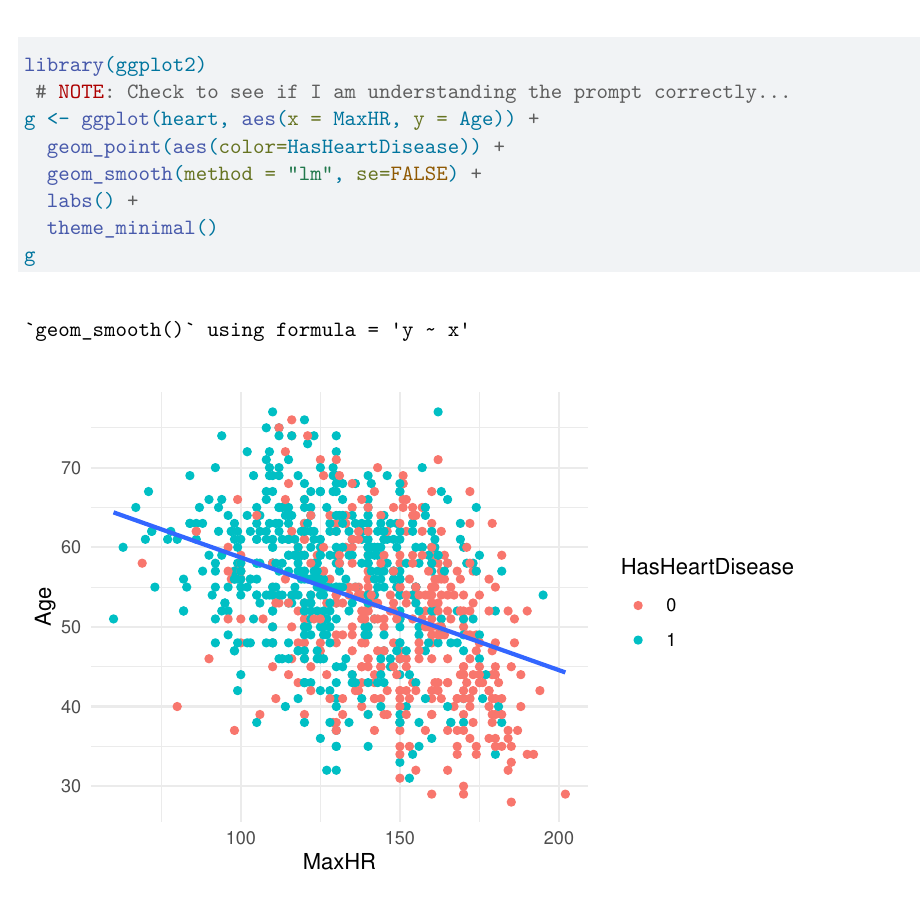
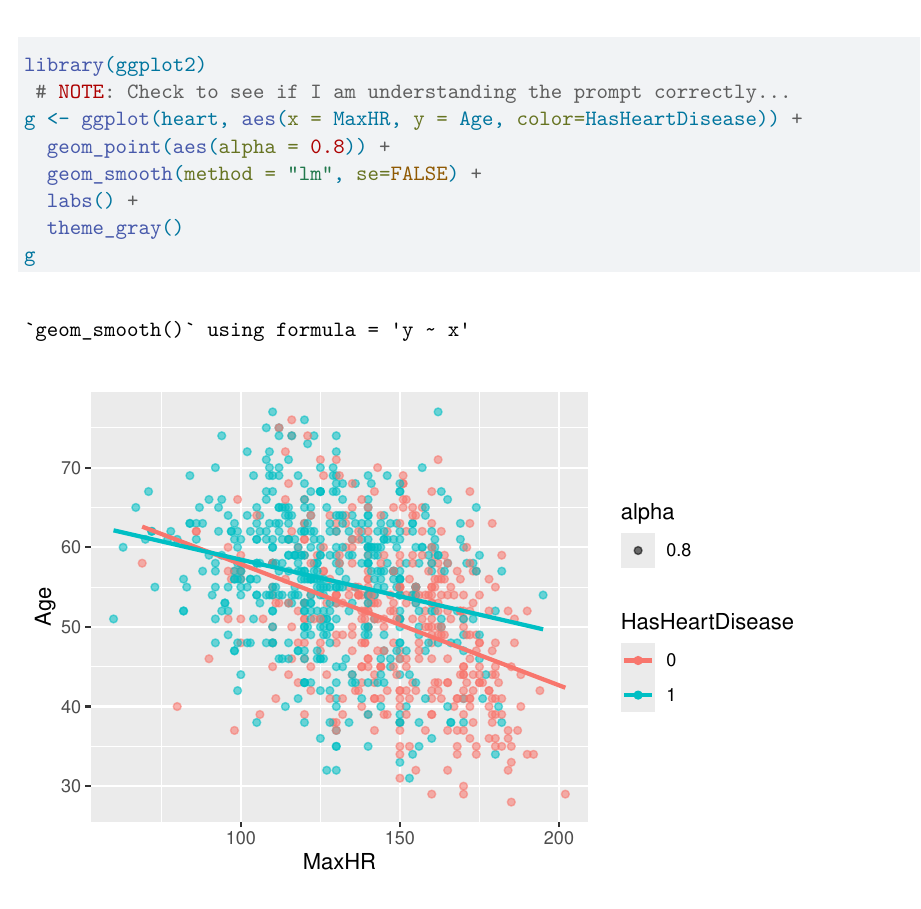
Before and after one commit to mike-keating-iv/st558-hw5, a Quarto document (ModelComparison.qmd): part of page 3 of 4, cut so that both start at the same text. Rendered offline with R 4.5, knitr and Pandoc in place of Quarto, then LaTeX, with nearby package versions; some code elsewhere in the file could not run offline.

Commit message:
Update task 3, begin task 5

````diff
--- a/ModelComparison.qmd
+++ b/ModelComparison.qmd
@@ -71,11 +71,11 @@ head(heart)
 ```{r}
 library(ggplot2)
  # NOTE: Check to see if I am understanding the prompt correctly...
-g <- ggplot(heart, aes(x = MaxHR, y = Age)) +
-  geom_point(aes(color=HasHeartDisease)) +
+g <- ggplot(heart, aes(x = MaxHR, y = Age, color=HasHeartDisease)) +
+  geom_point(aes(alpha = 0.8)) +
   geom_smooth(method = "lm", se=FALSE) +
   labs() +
-  theme_minimal()
+  theme_gray()
 g
 ```
 
````
Also changed, not shown: ModelComparison.qmd (11 more changed lines).
